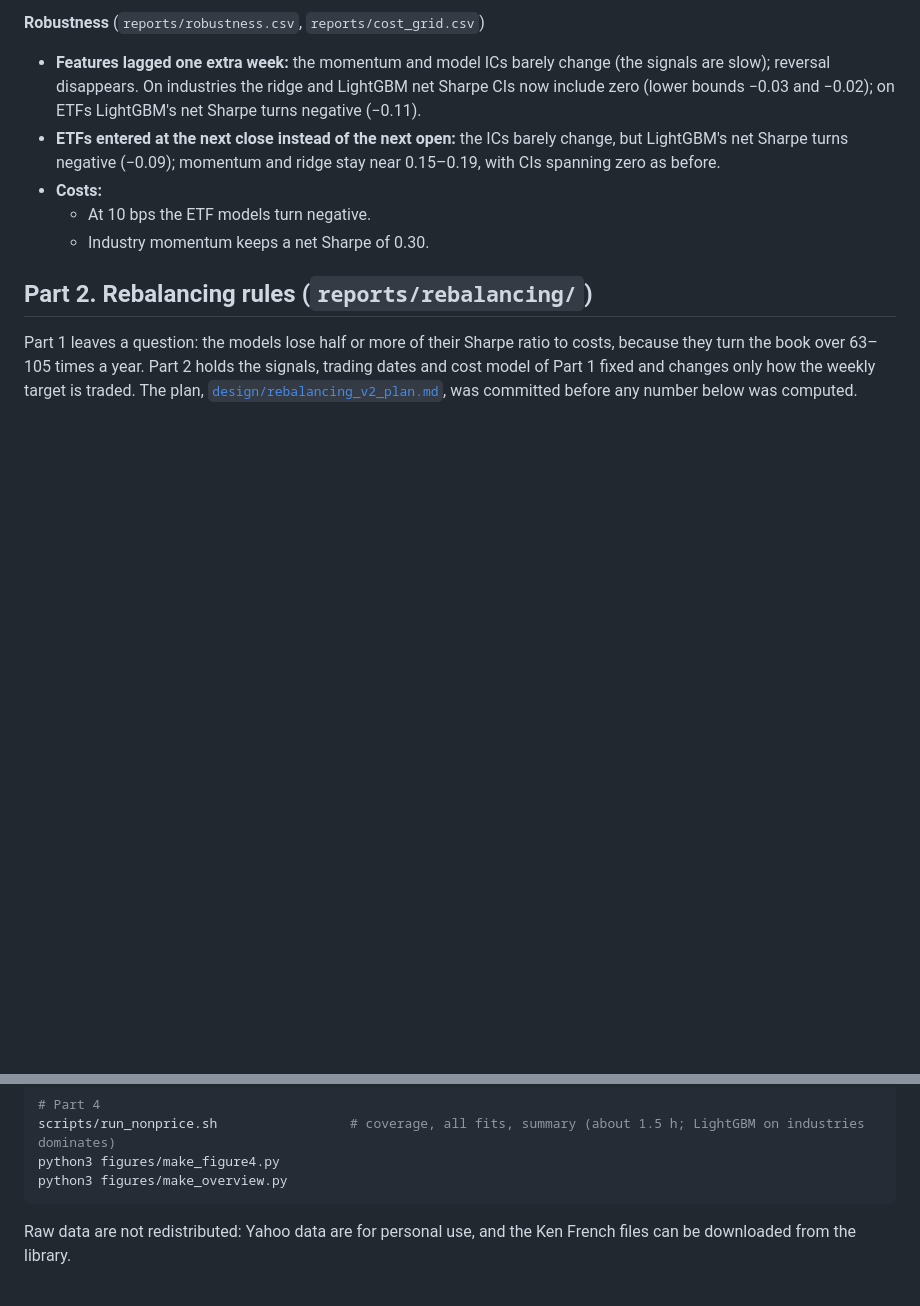
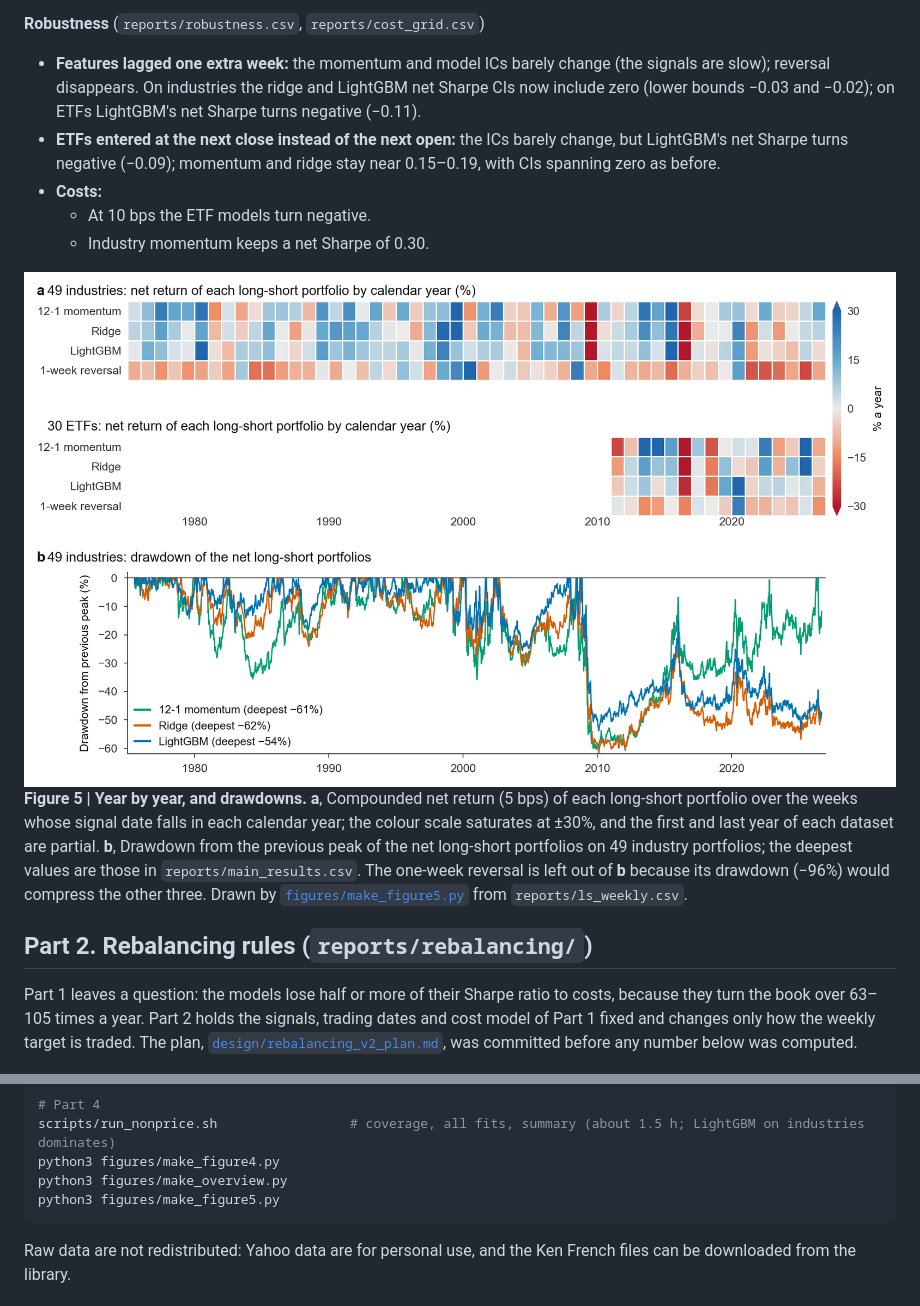
Before and after one commit to lyz44git/walk-forward-backtest, a Markdown page: README.md, 2 parts joined by grey strips. Rendered like a GitHub page; pictures changed too: figures/figure5.png (added); blank space fills up the shorter version.

Commit message:
Figure 5: net returns by calendar year and drawdowns of the Part 1 portfolios

````diff
--- a/README.md
+++ b/README.md
@@ -107,6 +107,10 @@ changed.
 - **Costs:**
   - At 10 bps the ETF models turn negative.
   - Industry momentum keeps a net Sharpe of 0.30.
+
+<img src="figures/figure5.png" alt="Heatmaps of the net return of each long-short portfolio by calendar year for 49 industry portfolios and 30 ETFs, and drawdown curves of 12-1 momentum, ridge and LightGBM on the industry portfolios." width="100%">
+
+**Figure 5 | Year by year, and drawdowns.** **a**, Compounded net return (5 bps) of each long-short portfolio over the weeks whose signal date falls in each calendar year; the colour scale saturates at ±30%, and the first and last year of each dataset are partial. **b**, Drawdown from the previous peak of the net long-short portfolios on 49 industry portfolios; the deepest values are those in `reports/main_results.csv`. The one-week reversal is left out of **b** because its drawdown (−96%) would compress the other three. Drawn by [`figures/make_figure5.py`](figures/make_figure5.py) from `reports/ls_weekly.csv`.
 
 ## Part 2. Rebalancing rules (`reports/rebalancing/`)
 
@@ -385,6 +389,7 @@ python3 figures/make_figure3.py
 scripts/run_nonprice.sh                 # coverage, all fits, summary (about 1.5 h; LightGBM on industries dominates)
 python3 figures/make_figure4.py
 python3 figures/make_overview.py
+python3 figures/make_figure5.py
 ```
 
 Raw data are not redistributed: Yahoo data are for personal use, and the Ken French files can be downloaded
````
Also changed, not shown: 1 other file.
